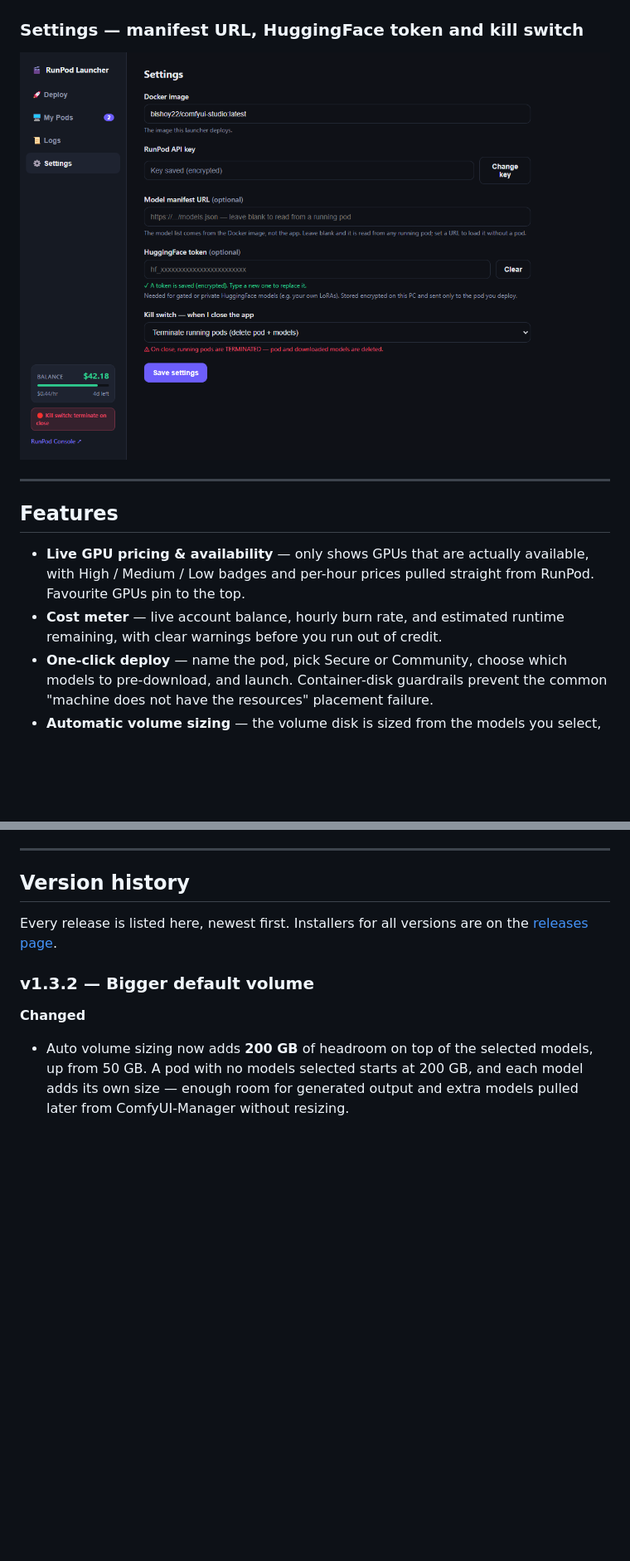
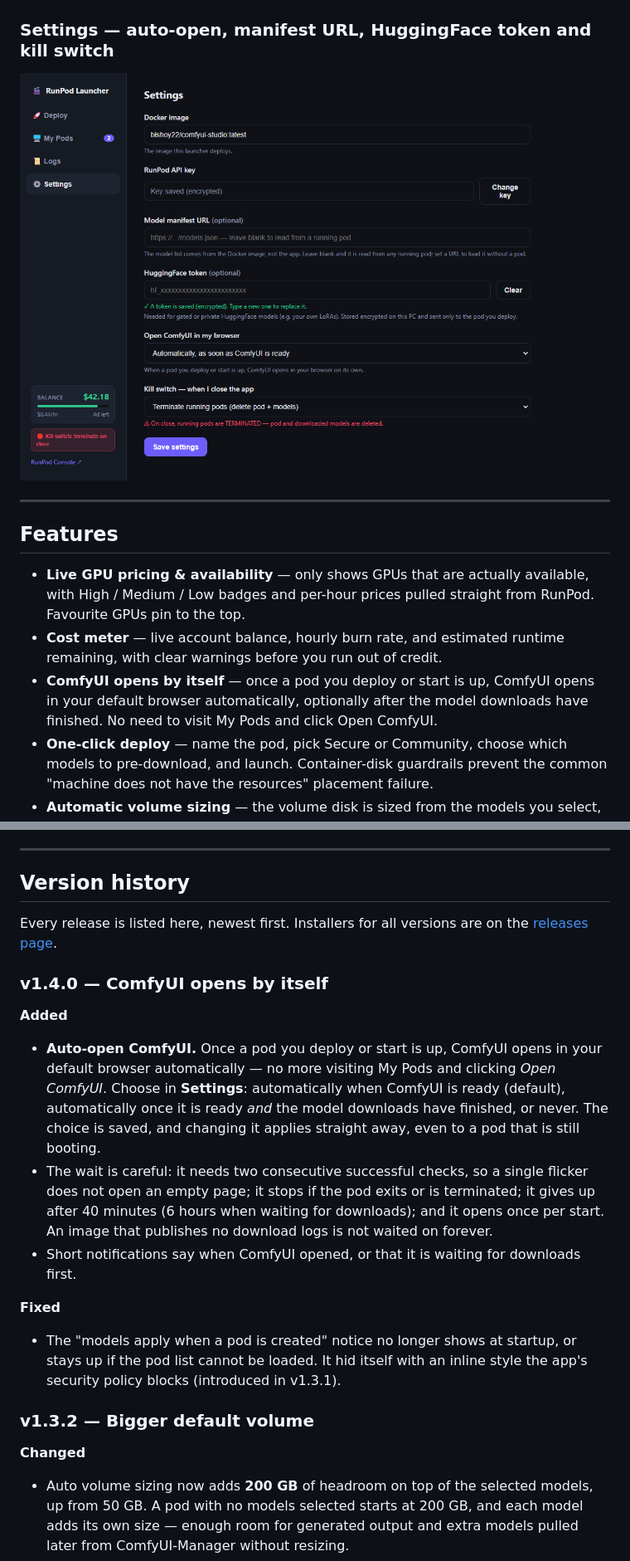
Before and after one commit to BISAM20/comfyui-runpod-launcher, a Markdown page: README.md, 2 parts joined by grey strips. Shown at 83% size. Drawn GitHub-style; pictures changed too: assets/screenshots/04-settings.png; blank space fills up the shorter version.

```diff
--- a/README.md
+++ b/README.md
@@ -64,7 +64,7 @@ then red, and says how long you have left at the current rate.
 ### Logs — every request, with secrets redacted
 ![Logs tab](assets/screenshots/03-logs.png)
 
-### Settings — manifest URL, HuggingFace token and kill switch
+### Settings — auto-open, manifest URL, HuggingFace token and kill switch
 ![Settings tab](assets/screenshots/04-settings.png)
 
 ---
@@ -76,6 +76,9 @@ then red, and says how long you have left at the current rate.
   from RunPod. Favourite GPUs pin to the top.
 - **Cost meter** — live account balance, hourly burn rate, and estimated runtime
   remaining, with clear warnings before you run out of credit.
+- **ComfyUI opens by itself** — once a pod you deploy or start is up, ComfyUI opens
+  in your default browser automatically, optionally after the model downloads have
+  finished. No need to visit My Pods and click Open ComfyUI.
 - **One-click deploy** — name the pod, pick Secure or Community, choose which
   models to pre-download, and launch. Container-disk guardrails prevent the
   common "machine does not have the resources" placement failure.
@@ -813,6 +817,27 @@ above.
 Every release is listed here, newest first. Installers for all versions are on
 the [releases page](https://github.com/BISAM20/comfyui-runpod-launcher/releases).
 
+### v1.4.0 — ComfyUI opens by itself
+**Added**
+- **Auto-open ComfyUI.** Once a pod you deploy or start is up, ComfyUI opens in
+  your default browser automatically — no more visiting My Pods and clicking
+  *Open ComfyUI*. Choose in **Settings**: automatically when ComfyUI is ready
+  (default), automatically once it is ready *and* the model downloads have
+  finished, or never. The choice is saved, and changing it applies straight away,
+  even to a pod that is still booting.
+- The wait is careful: it needs two consecutive successful checks, so a single
+  flicker does not open an empty page; it stops if the pod exits or is
+  terminated; it gives up after 40 minutes (6 hours when waiting for downloads);
+  and it opens once per start. An image that publishes no download logs is not
+  waited on forever.
+- Short notifications say when ComfyUI opened, or that it is waiting for
+  downloads first.
+
+**Fixed**
+- The "models apply when a pod is created" notice no longer shows at startup, or
+  stays up if the pod list cannot be loaded. It hid itself with an inline style
+  the app's security policy blocks (introduced in v1.3.1).
+
 ### v1.3.2 — Bigger default volume
 **Changed**
 - Auto volume sizing now adds **200 GB** of headroom on top of the selected
```
Also changed, not shown: other parts of README.md (+3 -2 lines), RELEASE_NOTES_v1.4.0.md (added, +41 -0 lines), assets/screenshots/03-logs.png, 10 other files.
